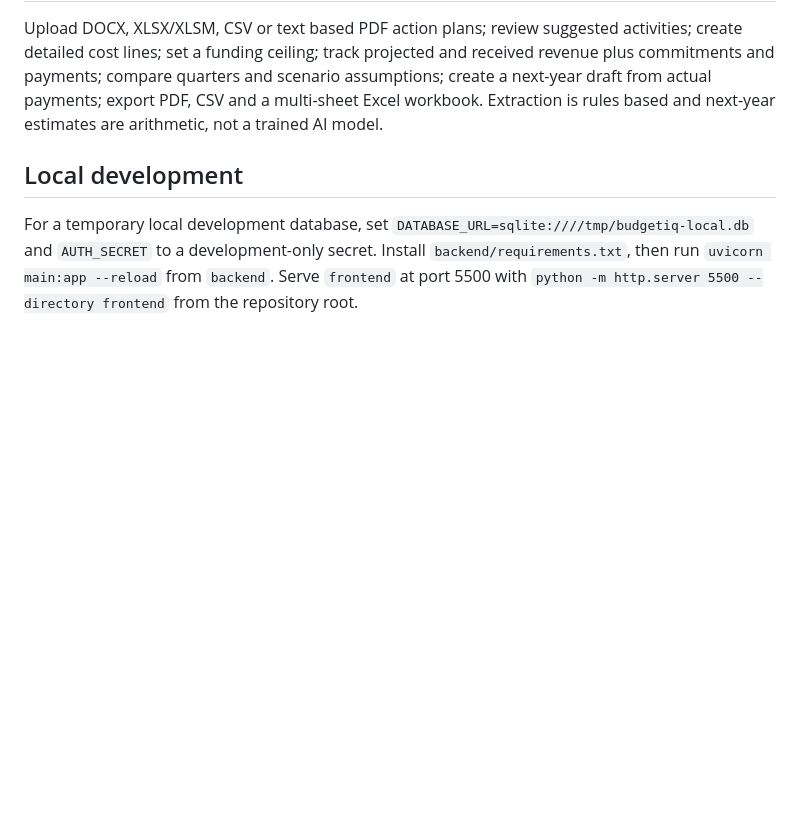
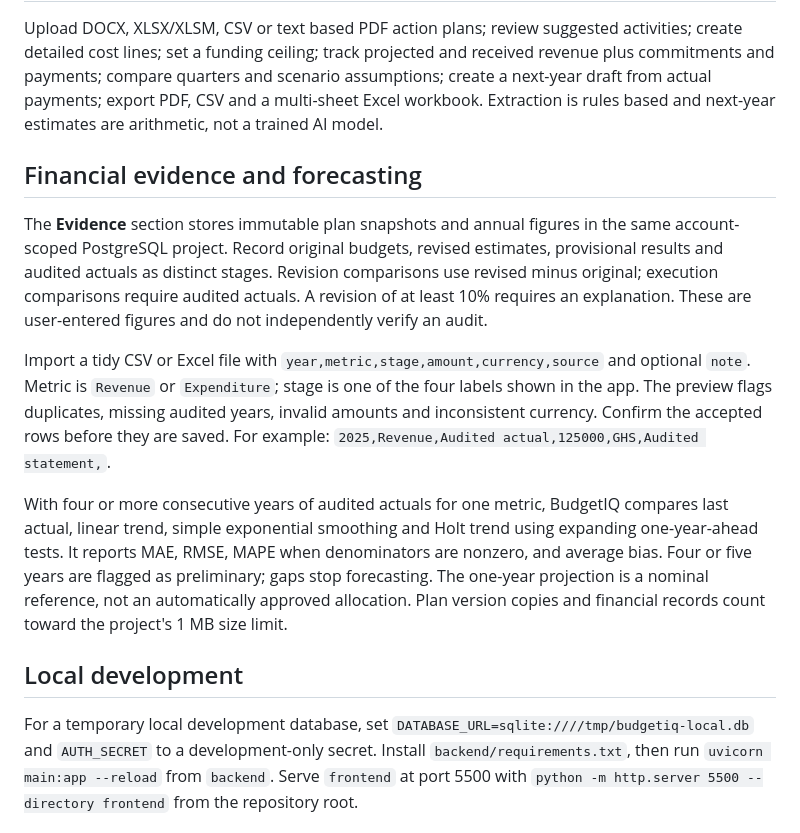
Before and after one commit to kwaw-ebn/BudgetIQ_AI, a Markdown page: README.md, the part around the change. GitHub-like rendering; blank space fills up the shorter version.

Commit message:
Add financial evidence and forecasting: README.md

```diff
--- a/README.md
+++ b/README.md
@@ -22,6 +22,14 @@ This is still an early account system: it has no email verification, password re
 
 Upload DOCX, XLSX/XLSM, CSV or text based PDF action plans; review suggested activities; create detailed cost lines; set a funding ceiling; track projected and received revenue plus commitments and payments; compare quarters and scenario assumptions; create a next-year draft from actual payments; export PDF, CSV and a multi-sheet Excel workbook. Extraction is rules based and next-year estimates are arithmetic, not a trained AI model.
 
+## Financial evidence and forecasting
+
+The **Evidence** section stores immutable plan snapshots and annual figures in the same account-scoped PostgreSQL project. Record original budgets, revised estimates, provisional results and audited actuals as distinct stages. Revision comparisons use revised minus original; execution comparisons require audited actuals. A revision of at least 10% requires an explanation. These are user-entered figures and do not independently verify an audit.
+
+Import a tidy CSV or Excel file with `year,metric,stage,amount,currency,source` and optional `note`. Metric is `Revenue` or `Expenditure`; stage is one of the four labels shown in the app. The preview flags duplicates, missing audited years, invalid amounts and inconsistent currency. Confirm the accepted rows before they are saved. For example: `2025,Revenue,Audited actual,125000,GHS,Audited statement,`.
+
+With four or more consecutive years of audited actuals for one metric, BudgetIQ compares last actual, linear trend, simple exponential smoothing and Holt trend using expanding one-year-ahead tests. It reports MAE, RMSE, MAPE when denominators are nonzero, and average bias. Four or five years are flagged as preliminary; gaps stop forecasting. The one-year projection is a nominal reference, not an automatically approved allocation. Plan version copies and financial records count toward the project's 1 MB size limit.
+
 ## Local development
 
 For a temporary local development database, set `DATABASE_URL=sqlite:////tmp/budgetiq-local.db` and `AUTH_SECRET` to a development-only secret. Install `backend/requirements.txt`, then run `uvicorn main:app --reload` from `backend`. Serve `frontend` at port 5500 with `python -m http.server 5500 --directory frontend` from the repository root.
```
